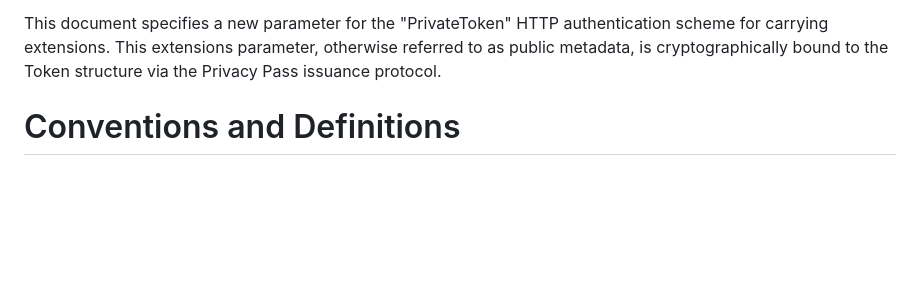
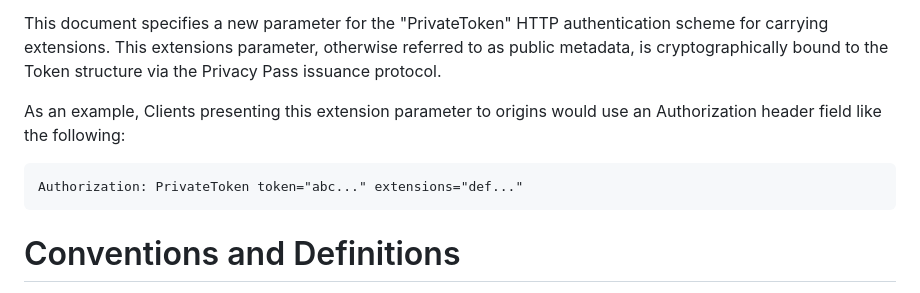
Before and after one commit to ietf-wg-privacypass/draft-ietf-privacypass-auth-scheme-extensions, a Markdown page: draft-wood-privacypass-auth-scheme-extensions.md, the part around the change. Drawn GitHub-style; blank space fills up the shorter version.

Commit message:
Add extensions Authorization header example

```diff
--- a/draft-wood-privacypass-auth-scheme-extensions.md
+++ b/draft-wood-privacypass-auth-scheme-extensions.md
@@ -68,6 +68,13 @@ This document specifies a new parameter for the "PrivateToken" HTTP authenticati
 scheme for carrying extensions. This extensions parameter, otherwise referred to as
 public metadata, is cryptographically bound to the Token structure via the Privacy
 Pass issuance protocol.
+
+As an example, Clients presenting this extension parameter to origins would use an
+Authorization header field like the following:
+
+~~~
+Authorization: PrivateToken token="abc..." extensions="def..."
+~~~
 
 # Conventions and Definitions
 
```
